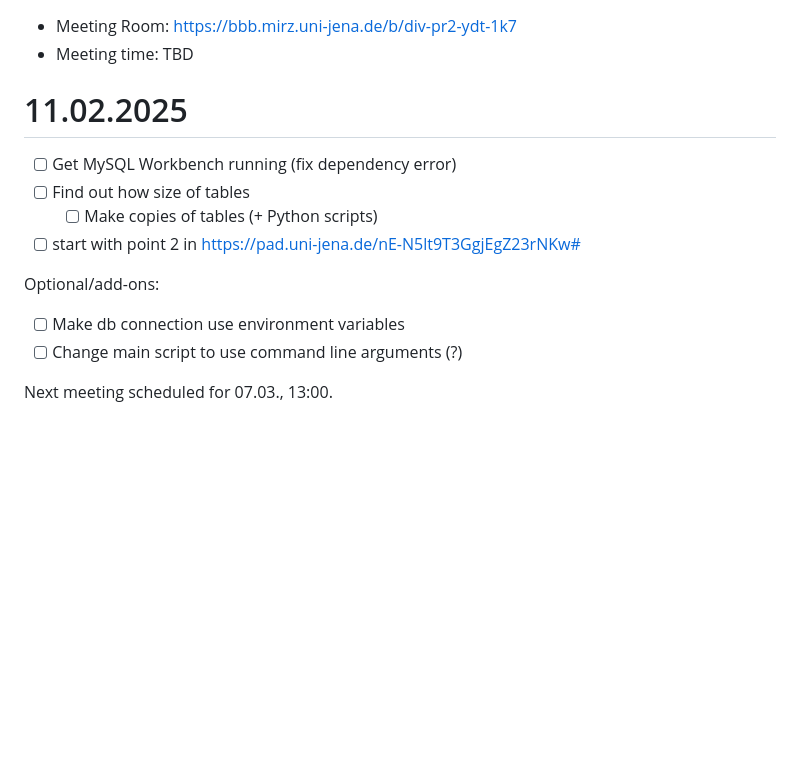
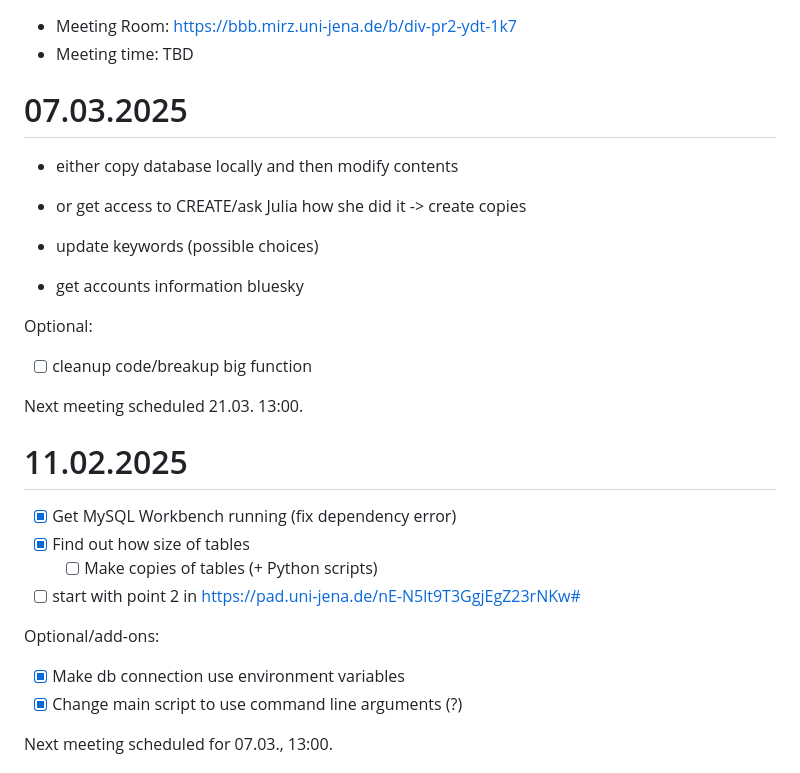
Before and after one commit to fusion-jena/waterscrape, a Markdown page: minutes.md, the part around the change. GitHub-like rendering; blank space fills up the shorter version.

Commit message:
Update with meeting info

```diff
--- a/minutes.md
+++ b/minutes.md
@@ -9,18 +9,32 @@
 ## Next steps
 -->
 
+# 07.03.2025
+
+- either copy database locally and then modify contents
+- or get access to CREATE/ask Julia how she did it -> create copies
+
+- update keywords (possible choices)
+- get accounts information bluesky
+
+Optional:
+
+- [ ] cleanup code/breakup big function
+
+Next meeting scheduled 21.03. 13:00.
+
 # 11.02.2025
 
-- [ ] Get MySQL Workbench running (fix dependency error)
-- [ ] Find out how size of tables
+- [x] Get MySQL Workbench running (fix dependency error)
+- [x] Find out how size of tables
   - [ ] Make copies of tables (+ Python scripts)
 
 - [ ] start with point 2 in https://pad.uni-jena.de/nE-N5lt9T3GgjEgZ23rNKw#
 
 Optional/add-ons:
 
-- [ ] Make db connection use environment variables
-- [ ] Change main script to use command line arguments (?)
+- [x] Make db connection use environment variables
+- [x] Change main script to use command line arguments (?)
 
 Next meeting scheduled for 07.03., 13:00.
 
```
